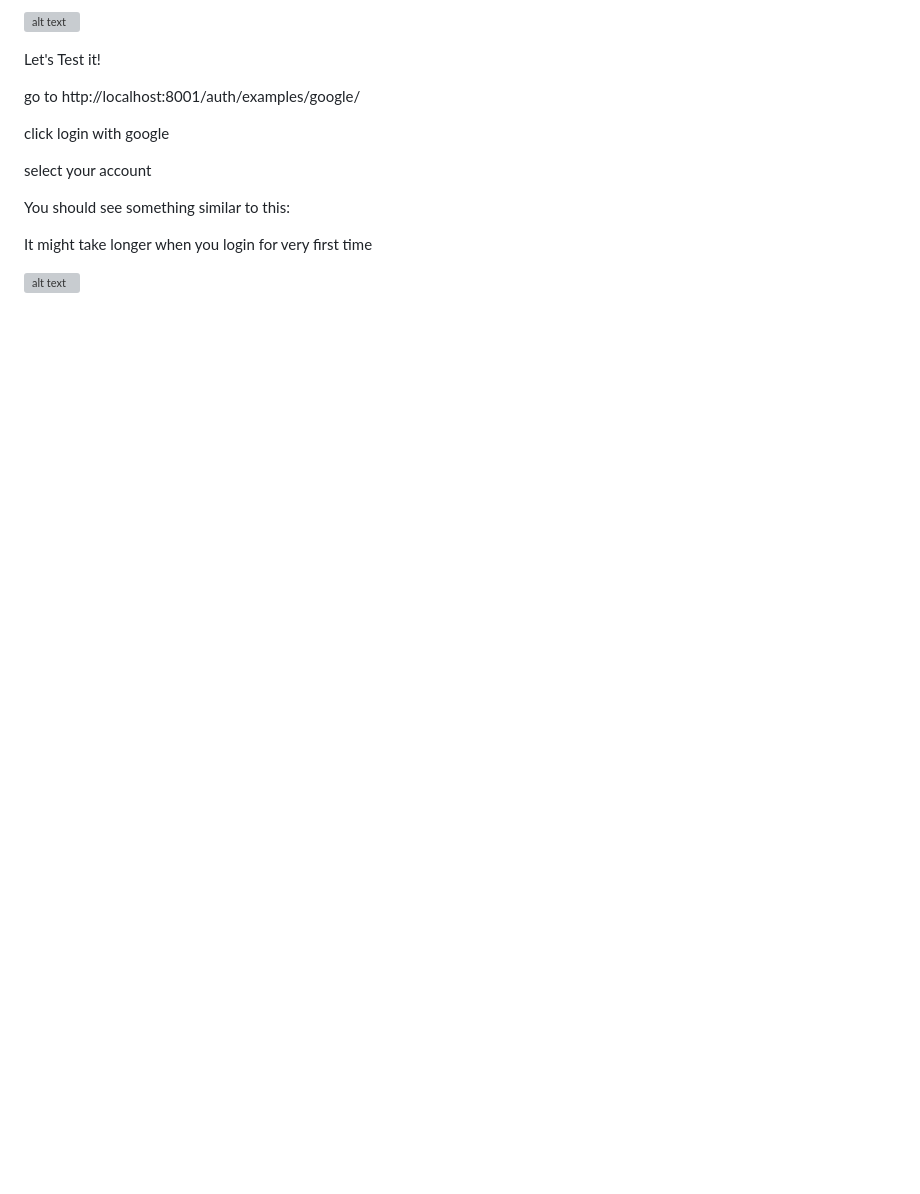
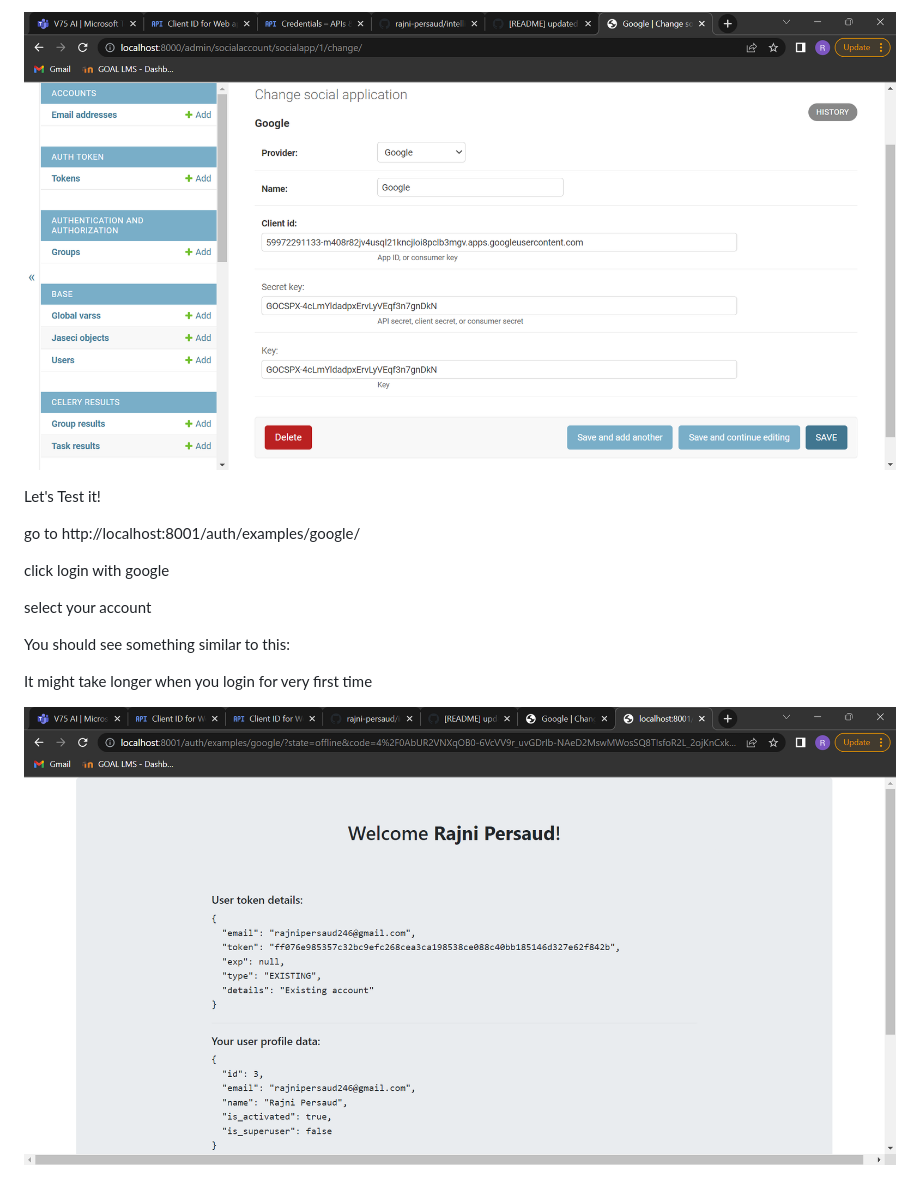
Before and after one commit to rajni-persaud/intelligent-news-reporter, a Markdown page: README.md, the part around one of its changes. Rendered like a GitHub page; blank space fills up the shorter version; grey boxes are pictures that could not be loaded.

```diff
--- a/README.md
+++ b/README.md
@@ -613,5 +613,5 @@ fill the form, using your client and secret id from google console
 
-![alt text](https://github.com/rajni-persaud/intelligent-news-reporter/blob/main/image14.png?raw=true)
+![alt text](https://github.com/rajni-persaud/intelligent-news-reporter/blob/main/images/image14.png?raw=true)
 
 Let's Test it!
 
@@ -625,4 +625,4 @@ You should see something similar to this:
 
 It might take longer when you login for very first time
 
-![alt text](https://github.com/rajni-persaud/intelligent-news-reporter/blob/main/image16.png?raw=true)
+![alt text](https://github.com/rajni-persaud/intelligent-news-reporter/blob/main/images/image16.png?raw=true)
```
Also changed, not shown: other parts of README.md (+6 -6 lines).
